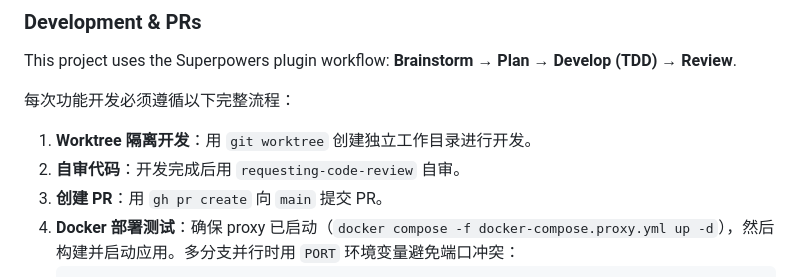
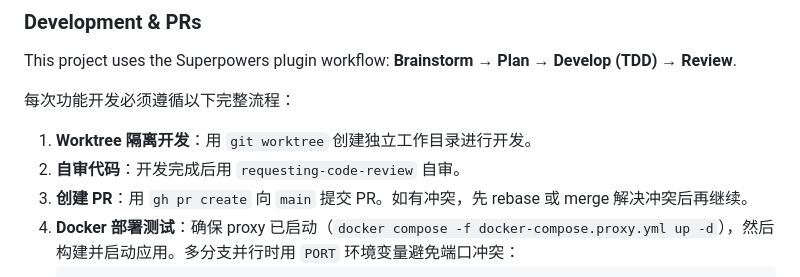
Before and after one commit to pump30/MyJavis, a Markdown page: CLAUDE.md, the part around the change. Rendered like a GitHub page.

Commit message:
docs: add conflict resolution step to dev workflow
Co-Authored-By: Claude Opus 4.6 (1M context) <noreply@anthropic.com>

````diff
--- a/CLAUDE.md
+++ b/CLAUDE.md
@@ -46,7 +46,7 @@ This project uses the Superpowers plugin workflow: **Brainstorm → Plan → Dev
 
 1. **Worktree 隔离开发**：用 `git worktree` 创建独立工作目录进行开发。
 2. **自审代码**：开发完成后用 `requesting-code-review` 自审。
-3. **创建 PR**：用 `gh pr create` 向 `main` 提交 PR。
+3. **创建 PR**：用 `gh pr create` 向 `main` 提交 PR。如有冲突，先 rebase 或 merge 解决冲突后再继续。
 4. **Docker 部署测试**：确保 proxy 已启动（`docker compose -f docker-compose.proxy.yml up -d`），然后构建并启动应用。多分支并行时用 `PORT` 环境变量避免端口冲突：
    ```bash
    # 构建（需要代理参数）
````
